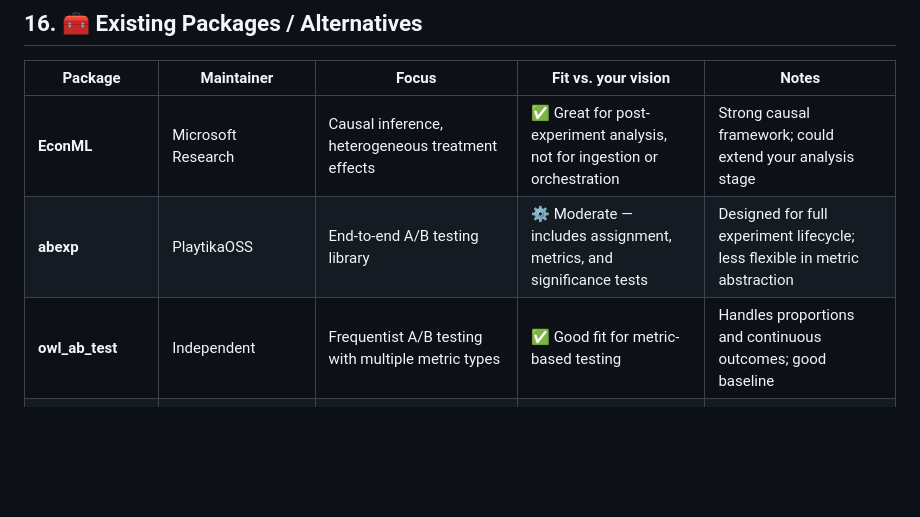
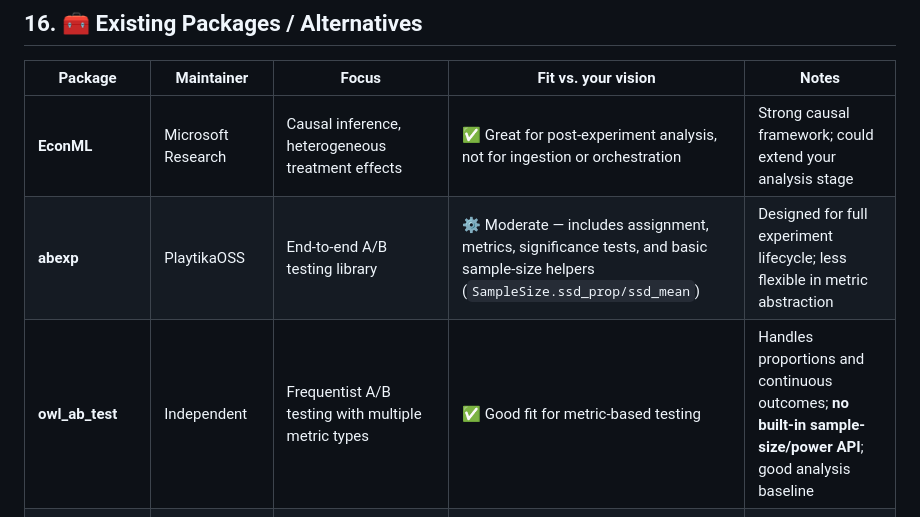
Before and after one commit to saaamar/abtest-framework, a Markdown page: README.md, the part around the change. GitHub-like rendering; blank space fills up the shorter version.

Commit message:
sample size limitation

```diff
--- a/README.md
+++ b/README.md
@@ -891,8 +891,8 @@ shadow_experiment:
 | Package                   | Maintainer                                     | Focus                                              | Fit vs. your vision                                                      | Notes                                                                       |
 | ------------------------- | ---------------------------------------------- | -------------------------------------------------- | ------------------------------------------------------------------------ | --------------------------------------------------------------------------- |
 | **EconML**                | Microsoft Research                             | Causal inference, heterogeneous treatment effects  | ✅ Great for post-experiment analysis, not for ingestion or orchestration | Strong causal framework; could extend your analysis stage                   |
-| **abexp**                 | PlaytikaOSS                                    | End-to-end A/B testing library                     | ⚙️ Moderate — includes assignment, metrics, and significance tests       | Designed for full experiment lifecycle; less flexible in metric abstraction |
-| **owl_ab_test**           | Independent                                    | Frequentist A/B testing with multiple metric types | ✅ Good fit for metric-based testing                                      | Handles proportions and continuous outcomes; good baseline                  |
+| **abexp**                 | PlaytikaOSS                                    | End-to-end A/B testing library                     | ⚙️ Moderate — includes assignment, metrics, significance tests, and basic sample-size helpers (`SampleSize.ssd_prop/ssd_mean`) | Designed for full experiment lifecycle; less flexible in metric abstraction |
+| **owl_ab_test**           | Independent                                    | Frequentist A/B testing with multiple metric types | ✅ Good fit for metric-based testing                                      | Handles proportions and continuous outcomes; **no built-in sample-size/power API**; good analysis baseline       |
 | **py-ab-testing**         | Community                                      | Simplified frequentist/Bayesian tests              | ⚙️ Partial — analysis only                                               | Good lightweight option for embedding inside your package                   |
 | **ab-test-toolkit**       | Community                                      | Power analysis, sample size, effect estimation     | ✅ Strong analytical utilities                                            | Complements your framework's design phase                                   |
 | **ABExperiment (Airbnb)** | Internal (not open-source)                     | Full-scale experiment platform                     | ❌ Not available                                                          | Mentioned for inspiration (metrics, assignment, dashboard)                  |
```
Also changed, not shown: AB_FRAMEWORK_IMPLEMENTATION.md (+2 -2 lines), BACKEND_SELECTION_DECISION.md (+2 -1 lines).
